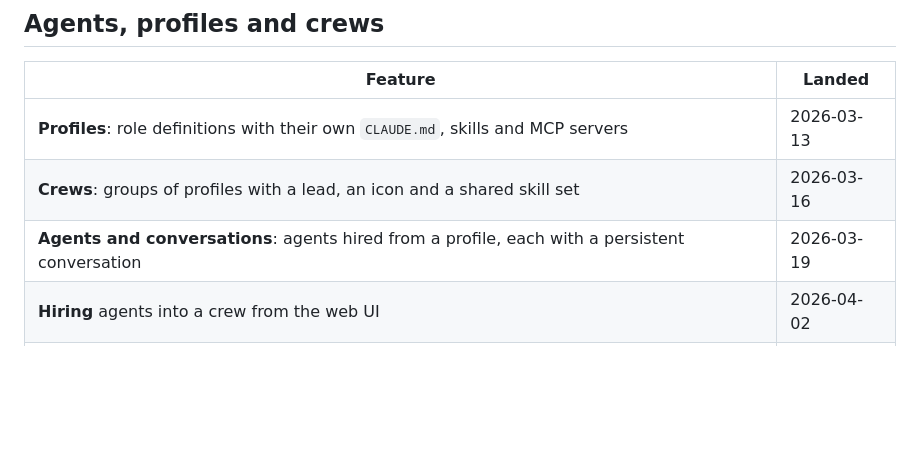
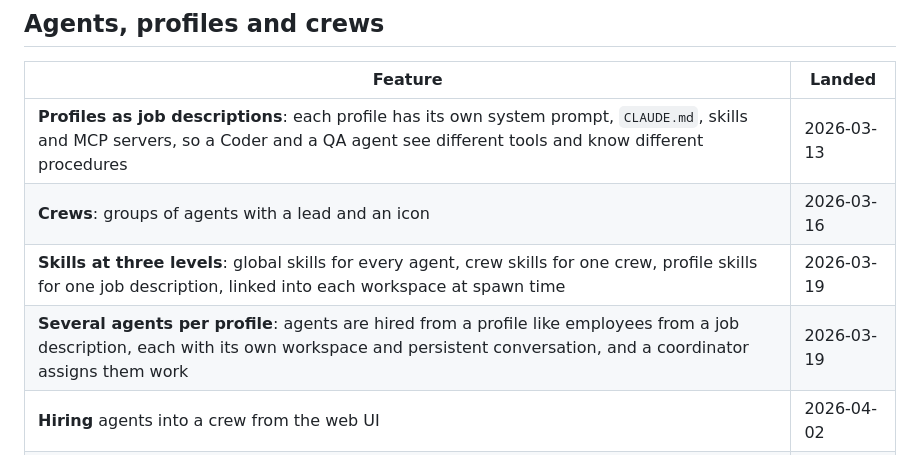
Before and after one commit to gellyfish-ai/gellyfish-agent-platform-v1, a Markdown page: docs/FEATURES.md, the part around the change. Drawn GitHub-style; blank space fills up the shorter version.

Commit message:
docs: describe profiles as job descriptions, several agents each, skills at three levels

```diff
--- a/docs/FEATURES.md
+++ b/docs/FEATURES.md
@@ -23,9 +23,10 @@ pipe for agent-to-agent messaging", replaced by the task system.
 
 | Feature | Landed |
 |---|---|
-| **Profiles**: role definitions with their own `CLAUDE.md`, skills and MCP servers | 2026-03-13 |
-| **Crews**: groups of profiles with a lead, an icon and a shared skill set | 2026-03-16 |
-| **Agents and conversations**: agents hired from a profile, each with a persistent conversation | 2026-03-19 |
+| **Profiles as job descriptions**: each profile has its own system prompt, `CLAUDE.md`, skills and MCP servers, so a Coder and a QA agent see different tools and know different procedures | 2026-03-13 |
+| **Crews**: groups of agents with a lead and an icon | 2026-03-16 |
+| **Skills at three levels**: global skills for every agent, crew skills for one crew, profile skills for one job description, linked into each workspace at spawn time | 2026-03-19 |
+| **Several agents per profile**: agents are hired from a profile like employees from a job description, each with its own workspace and persistent conversation, and a coordinator assigns them work | 2026-03-19 |
 | **Hiring** agents into a crew from the web UI | 2026-04-02 |
 | **Crew heartbeat**: periodic health checks on every agent in a crew | 2026-03-19 |
 | **Profile sync**: two-way `CLAUDE.md` sync between agent workspaces and a profiles repository | 2026-03-29 |
```
